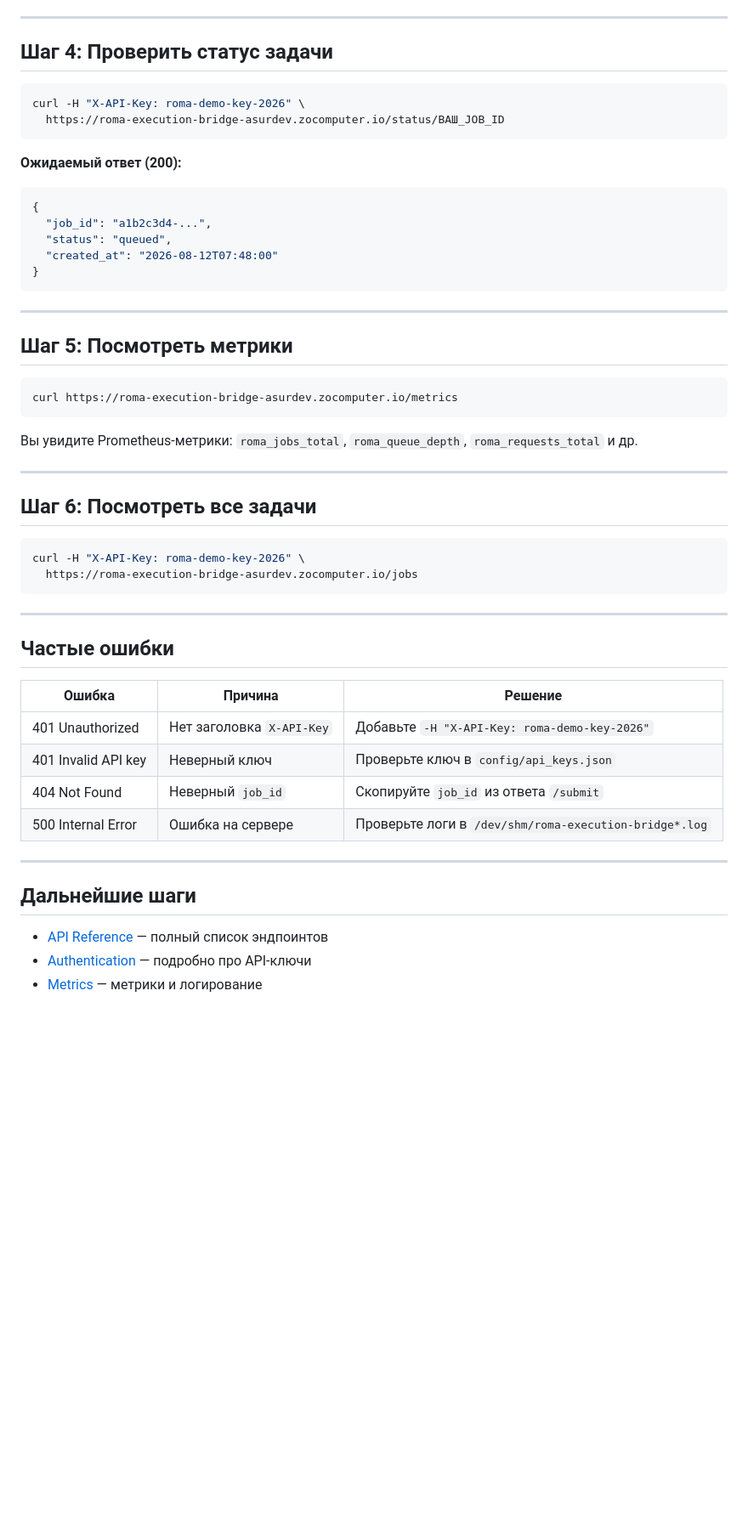
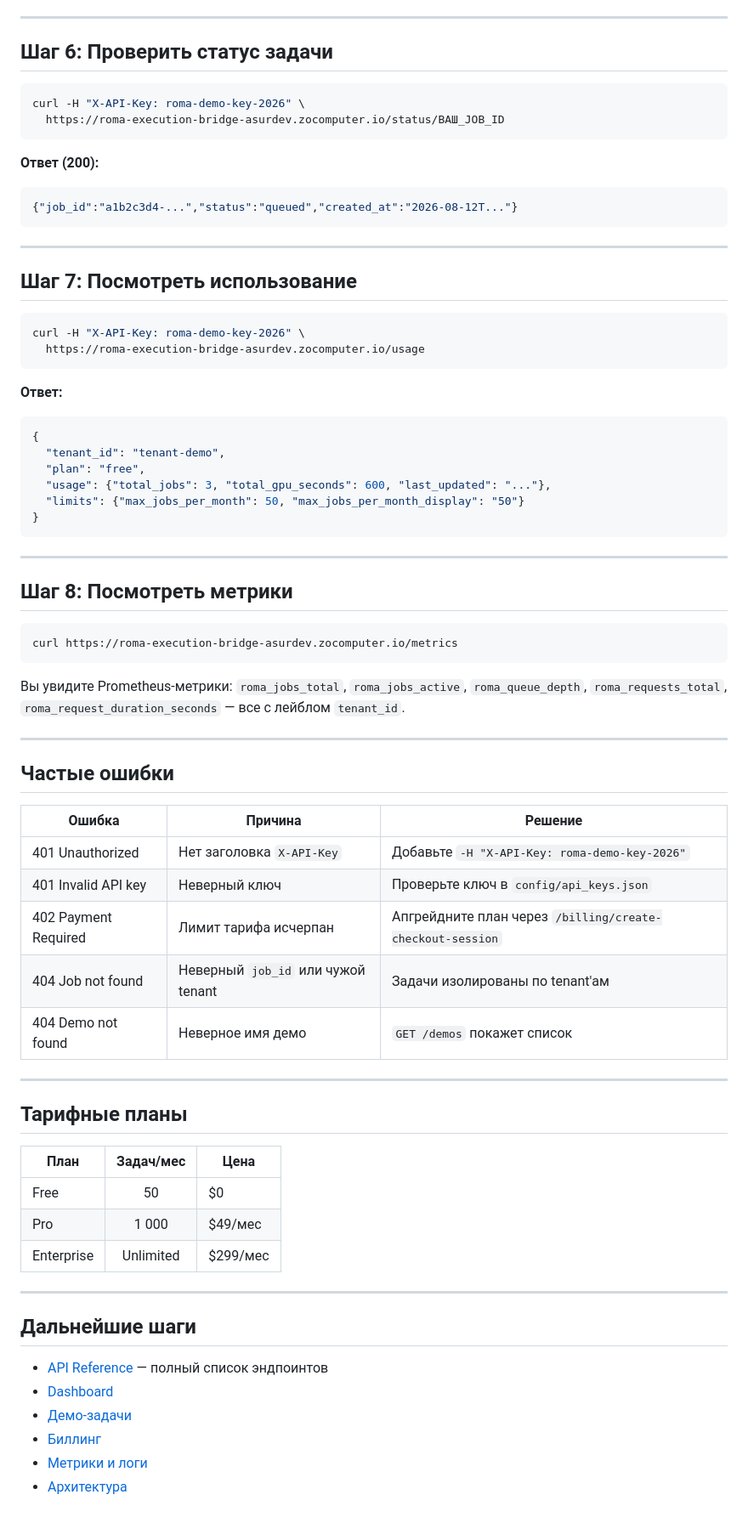
Before and after one commit to mahaasur13-sys/roma-execution-bridge, a Markdown page: docs/quickstart.md, the part around one of its changes. Shown at 85% size. GitHub-like rendering; blank space fills up the shorter version.

````diff
--- a/docs/quickstart.md
+++ b/docs/quickstart.md
@@ -59,40 +89,46 @@ curl -X POST https://roma-execution-bridge-asurdev.zocomputer.io/submit \
 
 ---
 
-## Шаг 4: Проверить статус задачи
+## Шаг 6: Проверить статус задачи
 
 ```bash
 curl -H "X-API-Key: roma-demo-key-2026" \
   https://roma-execution-bridge-asurdev.zocomputer.io/status/ВАШ_JOB_ID
 ```
 
-**Ожидаемый ответ (200):**
+**Ответ (200):**
+```json
+{"job_id":"a1b2c3d4-...","status":"queued","created_at":"2026-08-12T..."}
+```
+
+---
+
+## Шаг 7: Посмотреть использование
+
+```bash
+curl -H "X-API-Key: roma-demo-key-2026" \
+  https://roma-execution-bridge-asurdev.zocomputer.io/usage
+```
+
+**Ответ:**
 ```json
 {
-  "job_id": "a1b2c3d4-...",
-  "status": "queued",
-  "created_at": "2026-08-12T07:48:00"
+  "tenant_id": "tenant-demo",
+  "plan": "free",
+  "usage": {"total_jobs": 3, "total_gpu_seconds": 600, "last_updated": "..."},
+  "limits": {"max_jobs_per_month": 50, "max_jobs_per_month_display": "50"}
 }
 ```
 
 ---
 
-## Шаг 5: Посмотреть метрики
+## Шаг 8: Посмотреть метрики
 
 ```bash
 curl https://roma-execution-bridge-asurdev.zocomputer.io/metrics
 ```
 
-Вы увидите Prometheus-метрики: `roma_jobs_total`, `roma_queue_depth`, `roma_requests_total` и др.
-
----
-
-## Шаг 6: Посмотреть все задачи
-
-```bash
-curl -H "X-API-Key: roma-demo-key-2026" \
-  https://roma-execution-bridge-asurdev.zocomputer.io/jobs
-```
+Вы увидите Prometheus-метрики: `roma_jobs_total`, `roma_jobs_active`, `roma_queue_depth`, `roma_requests_total`, `roma_request_duration_seconds` — все с лейблом `tenant_id`.
 
 ---
 
@@ -102,13 +138,27 @@ curl -H "X-API-Key: roma-demo-key-2026" \
 |--------|---------|---------|
 | 401 Unauthorized | Нет заголовка `X-API-Key` | Добавьте `-H "X-API-Key: roma-demo-key-2026"` |
 | 401 Invalid API key | Неверный ключ | Проверьте ключ в `config/api_keys.json` |
-| 404 Not Found | Неверный `job_id` | Скопируйте `job_id` из ответа `/submit` |
-| 500 Internal Error | Ошибка на сервере | Проверьте логи в `/dev/shm/roma-execution-bridge*.log` |
+| 402 Payment Required | Лимит тарифа исчерпан | Апгрейдните план через `/billing/create-checkout-session` |
+| 404 Job not found | Неверный `job_id` или чужой tenant | Задачи изолированы по tenant'ам |
+| 404 Demo not found | Неверное имя демо | `GET /demos` покажет список |
+
+---
+
+## Тарифные планы
+
+| План | Задач/мес | Цена |
+|------|:---------:|------|
+| Free | 50 | $0 |
+| Pro | 1 000 | $49/мес |
+| Enterprise | Unlimited | $299/мес |
 
 ---
 
 ## Дальнейшие шаги
 
 - [API Reference](./api-reference.md) — полный список эндпоинтов
-- [Authentication](./authentication.md) — подробно про API-ключи
-- [Metrics](./metrics.md) — метрики и логирование
+- [Dashboard](https://roma-execution-bridge-asurdev.zocomputer.io/dashboard?api_key=roma-demo-key-2026)
+- [Демо-задачи](./demos.md)
+- [Биллинг](./billing.md)
+- [Метрики и логи](./metrics.md)
+- [Архитектура](./architecture.md)
````
Also changed, not shown: other parts of docs/quickstart.md (+59 -29 lines), docs/STATUS.md (added, +56 -0 lines), docs/phase-0-pre-launch.md (+31 -0 lines).
